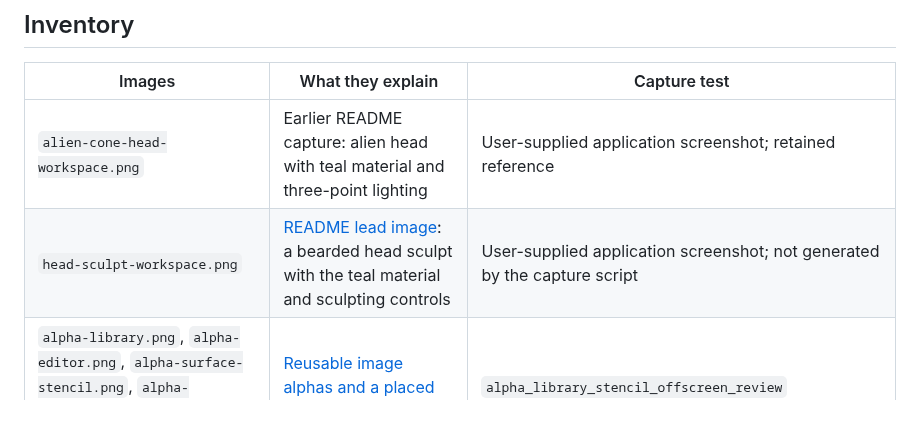
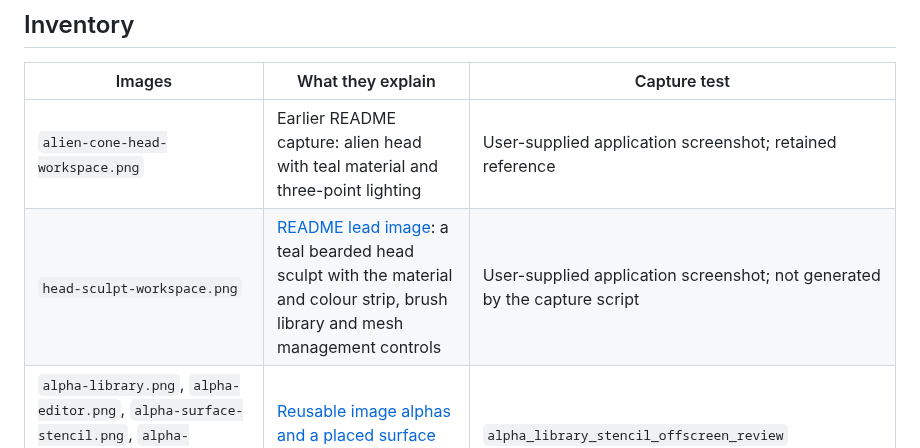
Before and after one commit to dustyghost/clay-form, a Markdown page: docs/images/README.md, the part around the change. GitHub-like rendering; blank space fills up the shorter version.

Commit message:
Refresh README lead image with current sculpting workspace

```diff
--- a/docs/images/README.md
+++ b/docs/images/README.md
@@ -25,7 +25,7 @@ See [Development](../development.md#update-guide-screenshots) for prerequisites
 | Images | What they explain | Capture test |
 | --- | --- | --- |
 | `alien-cone-head-workspace.png` | Earlier README capture: alien head with teal material and three-point lighting | User-supplied application screenshot; retained reference |
-| `head-sculpt-workspace.png` | [README lead image](../../README.md): a bearded head sculpt with the teal material and sculpting controls | User-supplied application screenshot; not generated by the capture script |
+| `head-sculpt-workspace.png` | [README lead image](../../README.md): a teal bearded head sculpt with the material and colour strip, brush library and mesh management controls | User-supplied application screenshot; not generated by the capture script |
 | `alpha-library.png`, `alpha-editor.png`, `alpha-surface-stencil.png`, `alpha-adaptive-spiral.png`, `alpha-stencil-controls.png` | [Reusable image alphas and a placed surface stencil](../guide/sculpting.md#create-and-reuse-an-image-alpha) | `alpha_library_stencil_offscreen_review` |
 | `submodel-delete.png` | [Deleting a selected hidden reference submodel](../guide/modeling.md#delete-a-submodel) | `delete_submodel_offscreen_review` |
 | `detail-projection-preview.png` | [Reference-to-target detail transfer with match feedback before Apply](../guide/modeling.md#recover-detail-after-remeshing) | `detail_projection_offscreen_review` |
```
Also changed, not shown: README.md (+1 -1 lines), docs/images/head-sculpt-workspace.png.
